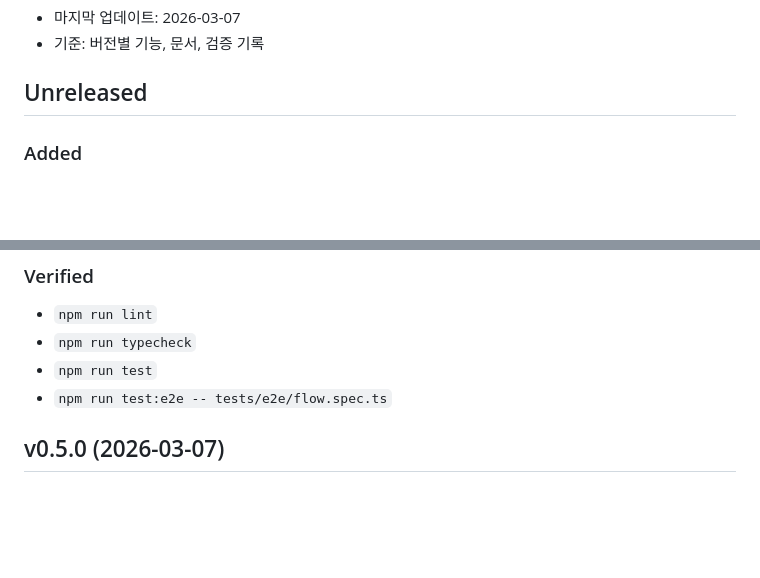
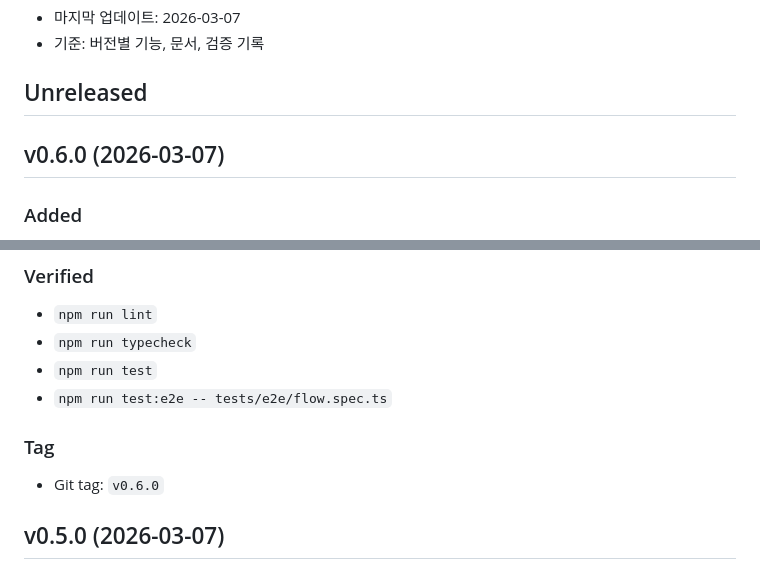
Before and after one commit to aqwsde321/resume-tailor, a Markdown page: docs/RELEASE_NOTES.md, 2 parts joined by grey strips. GitHub-like rendering; blank space fills up the shorter version.

Commit message:
릴리즈 노트를 v0.6.0 기준으로 정리

```diff
--- a/docs/RELEASE_NOTES.md
+++ b/docs/RELEASE_NOTES.md
@@ -4,6 +4,8 @@
 - 기준: 버전별 기능, 문서, 검증 기록
 
 ## Unreleased
+
+## v0.6.0 (2026-03-07)
 
 ### Added
 
@@ -23,6 +25,10 @@
 - `npm run typecheck`
 - `npm run test`
 - `npm run test:e2e -- tests/e2e/flow.spec.ts`
+
+### Tag
+
+- Git tag: `v0.6.0`
 
 ## v0.5.0 (2026-03-07)
 
```
